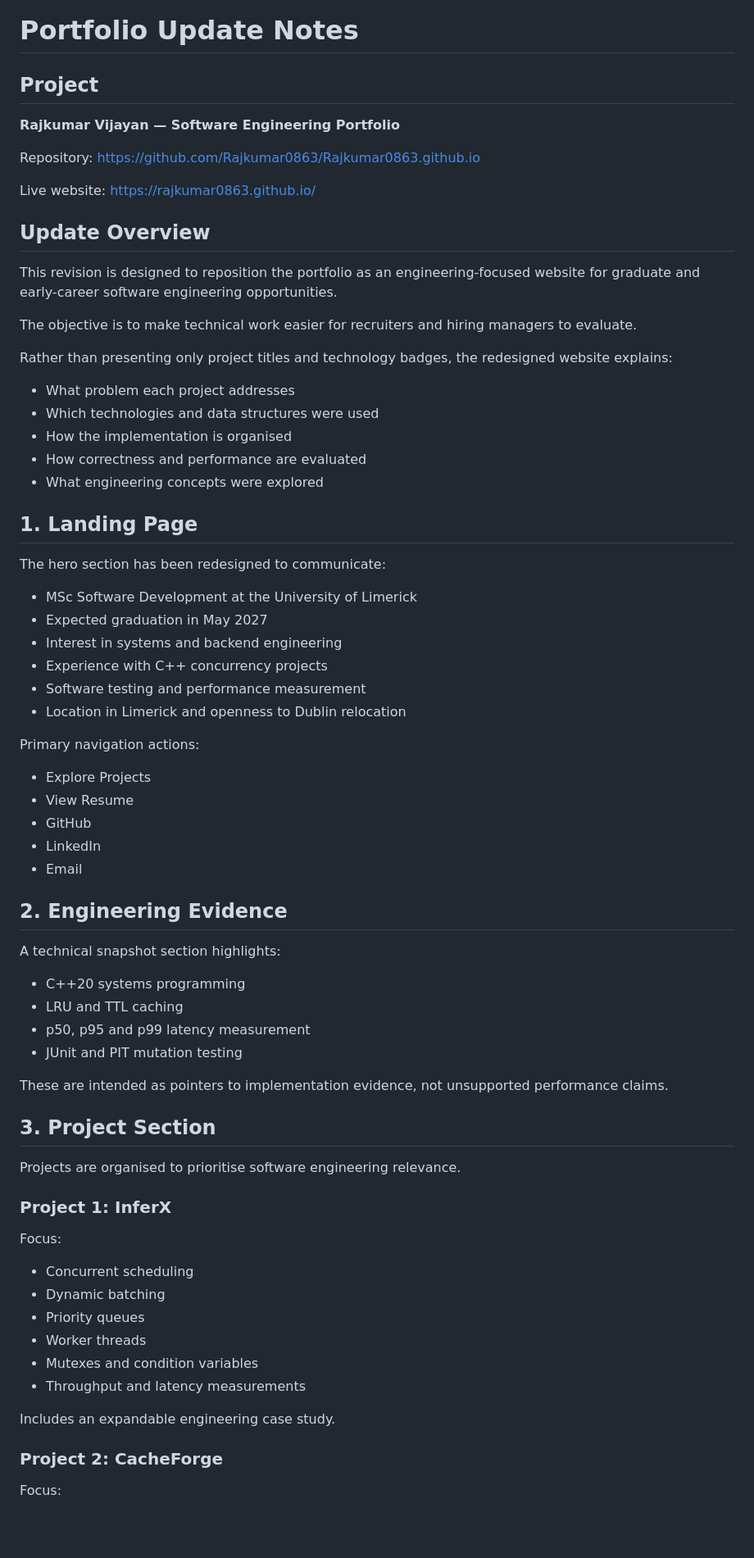
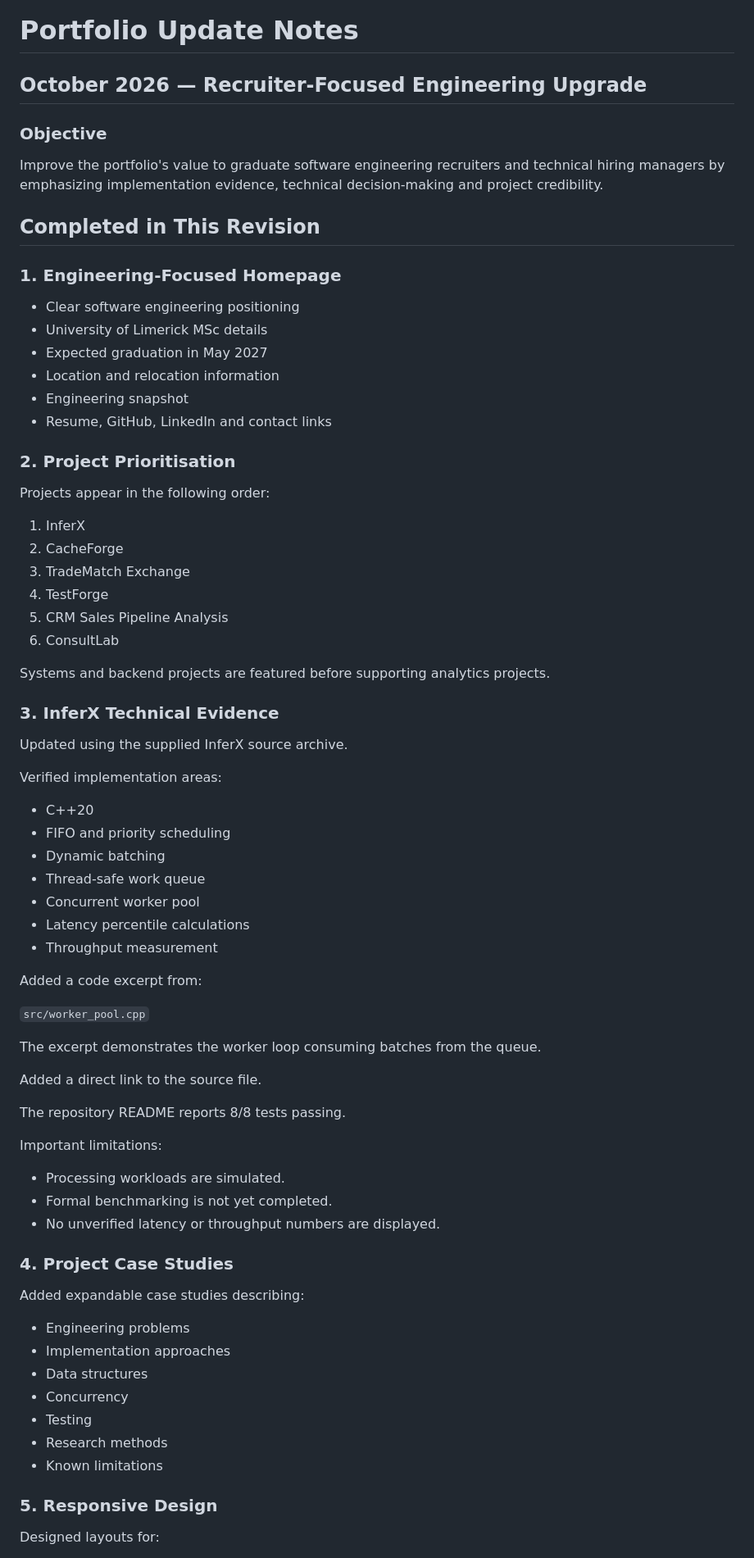
Before and after one commit to Rajkumar0863/Rajkumar0863.github.io, a Markdown page: UPDATE_NOTES.md, the part around one of its changes. Shown at 82% size. Drawn GitHub-style; blank space fills up the shorter version.

```diff
--- a/UPDATE_NOTES.md
+++ b/UPDATE_NOTES.md
@@ -1,78 +1,79 @@
 
 # Portfolio Update Notes
 
-## Project
+## October 2026 — Recruiter-Focused Engineering Upgrade
 
-**Rajkumar Vijayan — Software Engineering Portfolio**
+### Objective
 
-Repository:
-https://github.com/Rajkumar0863/Rajkumar0863.github.io
+Improve the portfolio's value to graduate software engineering recruiters and technical hiring managers by emphasizing implementation evidence, technical decision-making and project credibility.
 
-Live website:
-https://rajkumar0863.github.io/
+## Completed in This Revision
 
-## Update Overview
+### 1. Engineering-Focused Homepage
 
-This revision is designed to reposition the portfolio as an engineering-focused website for graduate and early-career software engineering opportunities.
+- Clear software engineering positioning
+- University of Limerick MSc details
+- Expected graduation in May 2027
+- Location and relocation information
+- Engineering snapshot
+- Resume, GitHub, LinkedIn and contact links
 
-The objective is to make technical work easier for recruiters and hiring managers to evaluate.
+### 2. Project Prioritisation
 
-Rather than presenting only project titles and technology badges, the redesigned website explains:
+Projects appear in the following order:
 
-- What problem each project addresses
-- Which technologies and data structures were used
-- How the implementation is organised
-- How correctness and performance are evaluated
-- What engineering concepts were explored
+1. InferX
+2. CacheForge
+3. TradeMatch Exchange
+4. TestForge
+5. CRM Sales Pipeline Analysis
+6. ConsultLab
 
-## 1. Landing Page
+Systems and backend projects are featured before supporting analytics projects.
 
-The hero section has been redesigned to communicate:
+### 3. InferX Technical Evidence
 
-- MSc Software Development at the University of Limerick
-- Expected graduation in May 2027
-- Interest in systems and backend engineering
-- Experience with C++ concurrency projects
-- Software testing and performance measurement
-- Location in Limerick and openness to Dublin relocation
+Updated using the supplied InferX source archive.
 
-Primary navigation actions:
+Verified implementation areas:
 
-- Explore Projects
-- View Resume
-- GitHub
-- LinkedIn
-- Email
+- C++20
+- FIFO and priority scheduling
+- Dynamic batching
+- Thread-safe work queue
+- Concurrent worker pool
+- Latency percentile calculations
+- Throughput measurement
 
-## 2. Engineering Evidence
+Added a code excerpt from:
 
-A technical snapshot section highlights:
+`src/worker_pool.cpp`
 
-- C++20 systems programming
-- LRU and TTL caching
-- p50, p95 and p99 latency measurement
-- JUnit and PIT mutation testing
+The excerpt demonstrates the worker loop consuming batches from the queue.
 
-These are intended as pointers to implementation evidence, not unsupported performance claims.
+Added a direct link to the source file.
 
-## 3. Project Section
+The repository README reports 8/8 tests passing.
 
-Projects are organised to prioritise software engineering relevance.
+Important limitations:
 
-### Project 1: InferX
+- Processing workloads are simulated.
+- Formal benchmarking is not yet completed.
+- No unverified latency or throughput numbers are displayed.
 
-Focus:
+### 4. Project Case Studies
 
-- Concurrent scheduling
-- Dynamic batching
-- Priority queues
-- Worker threads
-- Mutexes and condition variables
-- Throughput and latency measurements
+Added expandable case studies describing:
 
-Includes an expandable engineering case study.
+- Engineering problems
+- Implementation approaches
+- Data structures
+- Concurrency
+- Testing
+- Research methods
+- Known limitations
 
-### Project 2: CacheForge
+### 5. Responsive Design
 
-Focus:
+Designed layouts for:
 
```
Also changed, not shown: other parts of UPDATE_NOTES.md (+79 -161 lines).
